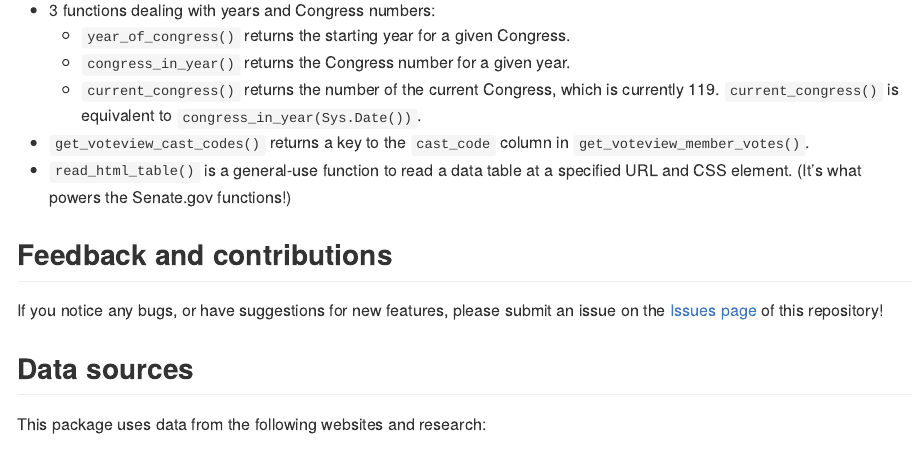
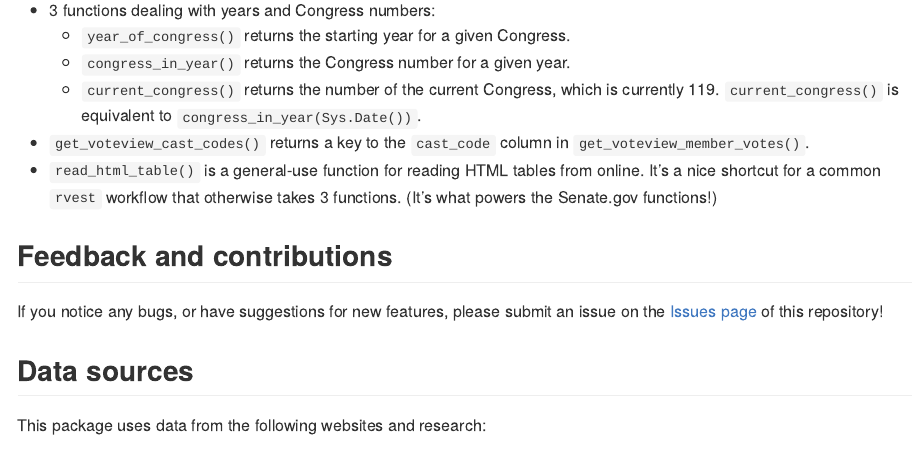
Before and after one commit to feinleib/filibustr, an R Markdown document (README.Rmd): the page in a window 1100 px wide, from 3640 px down. The pictures show the output file README.md that the author committed with the source, drawn offline in the style of GitHub; badge pictures from the web are left out.

Commit message:
Edit `read_html_table()` line in README
Use the good description from NEWS.md

```diff
--- a/README.Rmd
+++ b/README.Rmd
@@ -115,7 +115,7 @@ This package also provides some smaller utility functions for working with congr
   * `congress_in_year()` returns the Congress number for a given year.
   * `current_congress()` returns the number of the current Congress, which is currently `r current_congress()`. `current_congress()` is equivalent to `congress_in_year(Sys.Date())`.
 * `get_voteview_cast_codes()` returns a key to the `cast_code` column in `get_voteview_member_votes()`.
-* `read_html_table()` is a general-use function to read a data table at a specified URL and CSS element. (It's what powers the Senate.gov functions!)
+* `read_html_table()` is a general-use function for reading HTML tables from online. It's a nice shortcut for a common `rvest` workflow that otherwise takes 3 functions. (It's what powers the Senate.gov functions!)
 
 ## Feedback and contributions
 
```
Also changed, not shown: README.md.
